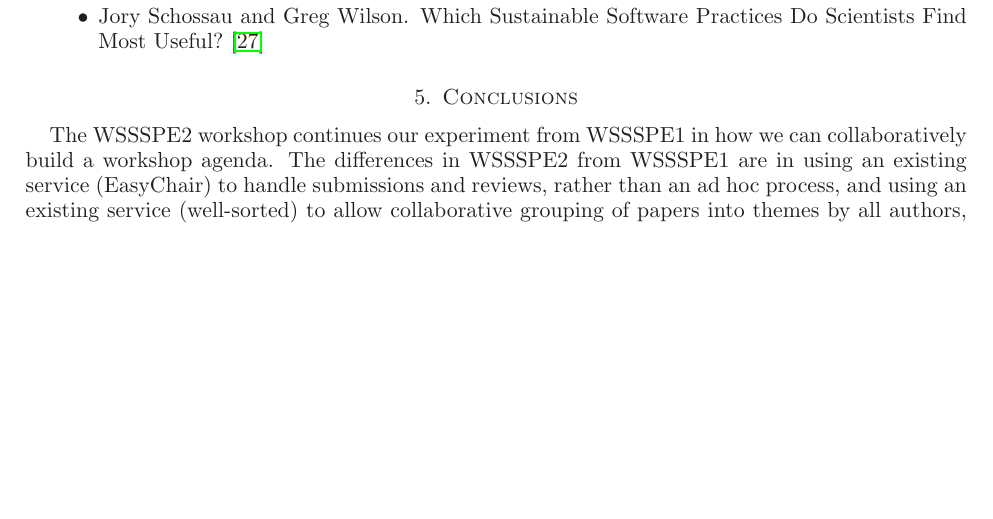
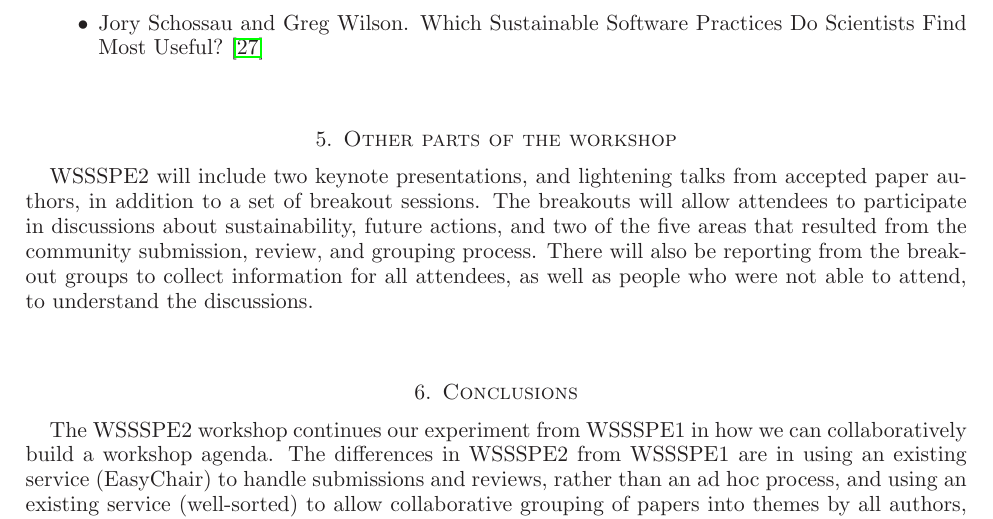
Before and after one commit to WSSSPE/meetings, a LaTeX paper (WSSSPE2_preworkshop_report/WSSSPE2_review_report.tex): part of page 5 of 7, cut so that both start at the same text, the shorter picture padded with empty space. Compiled offline with LaTeX, dvips and Ghostscript.

Commit message:
adding section on other parts of the meeting

```diff
--- a/WSSSPE2_preworkshop_report/WSSSPE2_review_report.tex
+++ b/WSSSPE2_preworkshop_report/WSSSPE2_review_report.tex
@@ -273,6 +273,10 @@ Uncategorized
 
 \end{itemize}
 
+\section{Other parts of the workshop}
+
+WSSSPE2 will include two keynote presentations, and lightening talks from accepted paper authors, in addition to a set of breakout sessions.  The breakouts will allow attendees to participate in discussions about sustainability, future actions, and two of the five areas that resulted from the community submission, review, and grouping process.  There will also be reporting from the breakout groups to collect information for all attendees, as well as people who were not able to attend, to understand the discussions.
+
 \section{Conclusions}
 
 The WSSSPE2 workshop continues our experiment from WSSSPE1 in how we can collaboratively build a workshop agenda.  The differences in WSSSPE2 from WSSSPE1 are in using an existing service (EasyChair) to handle submissions and reviews, rather than an ad hoc process, and using an existing service (well-sorted) to allow collaborative grouping of papers into themes by all authors, reviewers, and the community, rather than this being done in an ad hoc manner by the organizers alone.
```
